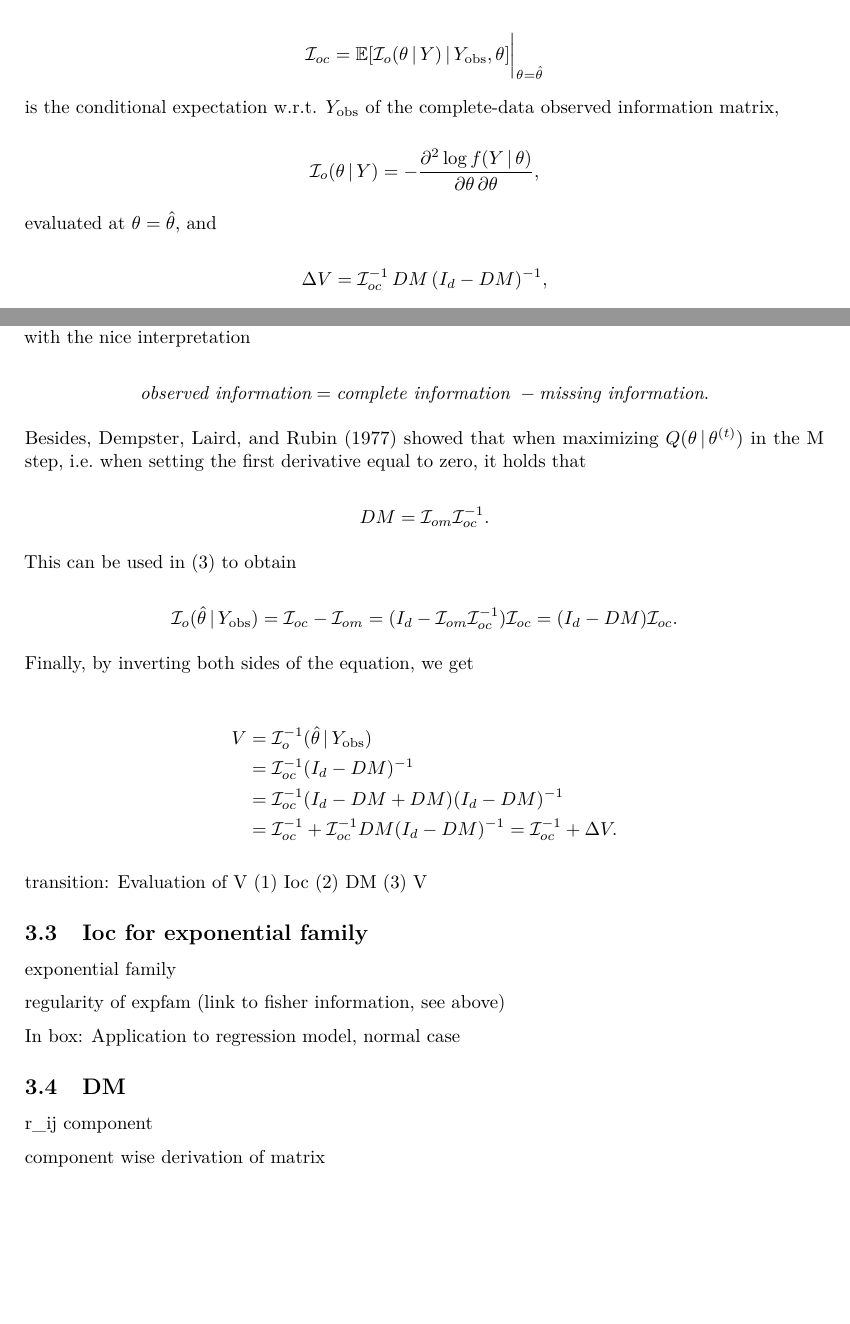
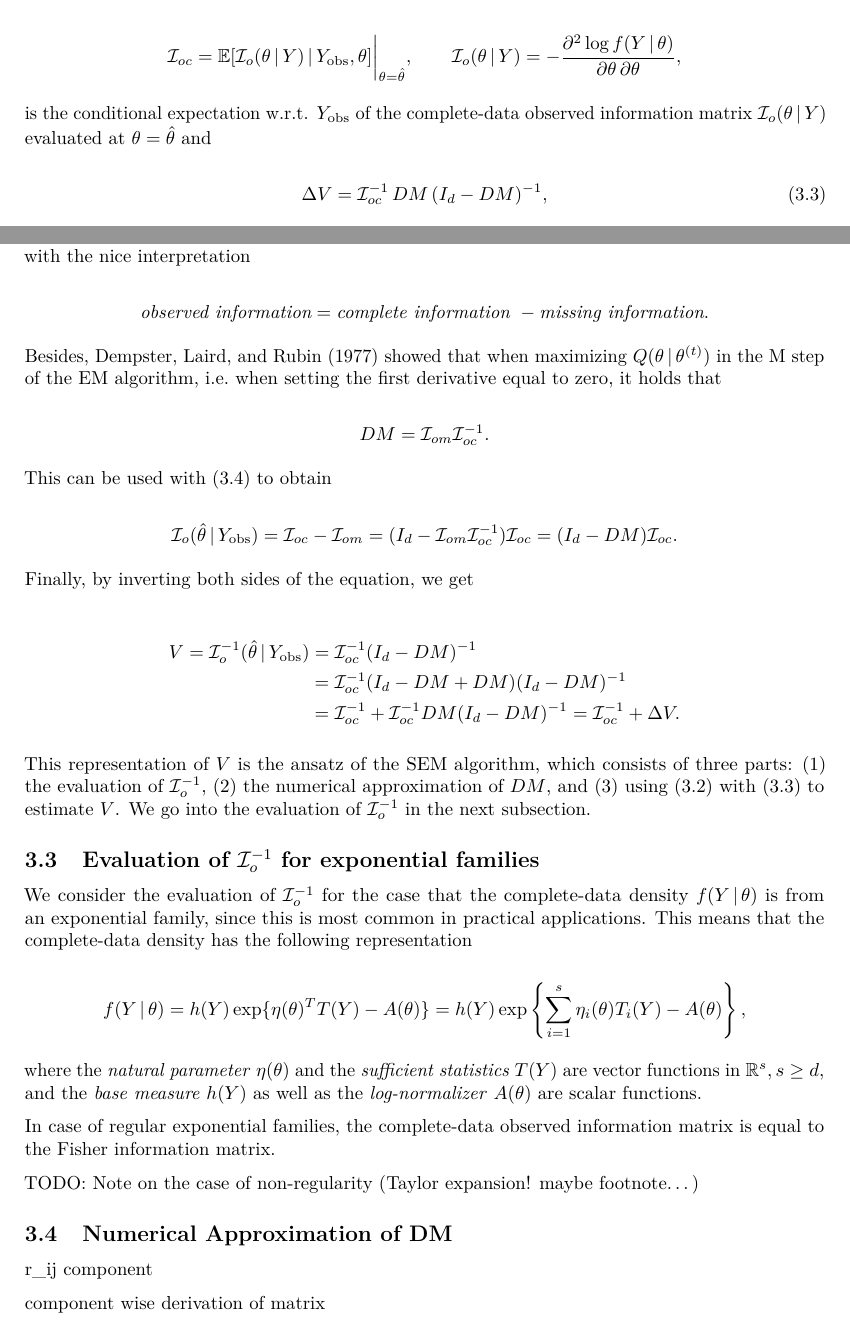
Before and after one commit to LRuff/SEM, an R Markdown document (SEM_termpaper.Rmd): two parts of pages 6 and 7 of 8 before the commit and two parts of pages 6 and 7 of 9 after it, joined at a grey line, cut so that both start at the same text, the shorter picture padded with empty space. Rendered offline with R 4.5, knitr and Pandoc, then LaTeX, with nearby package versions.

Commit message:
Extension of SEM and minor improvements

```diff
--- a/SEM_termpaper.Rmd
+++ b/SEM_termpaper.Rmd
@@ -10,9 +10,11 @@ header-includes:
 - \usepackage{setspace}
 - \hyphenation{}
 - \pagenumbering{arabic}
+- \numberwithin{equation}{section}
 - \newcommand{\Yobs}{Y_{\text{obs}}}
 - \newcommand{\Ymis}{Y_{\text{mis}}}
 - \newcommand{\E}{\mathbb{E}}
+- \newcommand{\R}{\mathbb{R}}
 - \newcommand{\argmax}{\text{argmax}}
 - \newcommand{\I}{\mathcal{I}}
 fontsize: 10pt
@@ -196,4 +199,4 @@ $$
 $$
 
-is the conditional expectation w.r.t. $\Yobs$ of the complete-data observed information matrix,
+is the conditional expectation w.r.t. $\Yobs$ of the complete-data observed information matrix $\I_{o}(\theta \, | \, Y)$ evaluated at $\theta = \hat \theta$ and
 
@@ -255,13 +253,13 @@ $$
 \textit{observed information} = \textit{complete information } - \textit{missing information}.
 $$
 
-Besides, @dempster1977maximum showed that when maximizing $Q(\theta \, | \, \theta^{(t)})$ in the M step, i.e. when setting the first derivative equal to zero, it holds that
+Besides, @dempster1977maximum showed that when maximizing $Q(\theta \, | \, \theta^{(t)})$ in the M step of the EM algorithm, i.e. when setting the first derivative equal to zero, it holds that
 
 $$
 DM = \I_{om} \I_{oc}^{-1}.
 $$
 
-This can be used in (\ref{eq:informationprinciple}) to obtain
+This can be used with (\ref{eq:informationprinciple}) to obtain
 
 $$
 \I_o(\hat \theta \, | \, \Yobs) = \I_{oc} - \I_{om} = (I_d - \I_{om}\I_{oc}^{-1})\I_{oc} = (I_d - DM)\I_{oc}.
@@ -270,28 +268,32 @@ $$
 Finally, by inverting both sides of the equation, we get
 
 \begin{align*}
-V &= \I_o^{-1}(\hat \theta \, | \, \Yobs)\\
-&= \I_{oc}^{-1}(I_d - DM)^{-1}\\
+V = \I_o^{-1}(\hat \theta \, | \, \Yobs) &= \I_{oc}^{-1}(I_d - DM)^{-1}\\
 &= \I_{oc}^{-1}(I_d - DM + DM)(I_d - DM)^{-1}\\
 &= \I_{oc}^{-1} + \I_{oc}^{-1} DM (I_d - DM)^{-1} = \I_{oc}^{-1} + \Delta V.
 \end{align*}
 
+This representation of $V$ is the ansatz of the SEM algorithm, which consists of three parts: (1) the evaluation of $\I_o^{-1}$, (2) the numerical approximation of $DM$, and (3) using (\ref{eq:V}) with (\ref{eq:DeltaV}) to estimate $V$. We go into the evaluation of $\I_o^{-1}$ in the next subsection.
 
-<!-- proof 2.4.5 optional -->
+<!-- Optional TODO: proof 2.4.5 -->
 
-transition: Evaluation of V (1) Ioc (2) DM (3) V
 
-## Ioc for exponential family
+## Evaluation of $\I_o^{-1}$ for exponential families
 
-exponential family
+We consider the evaluation of $\I_o^{-1}$ for the case that the complete-data density $f(Y \, | \, \theta)$ is from an exponential family, since this is most common in practical applications. This means that the complete-data density has the following representation
 
-regularity of expfam (link to fisher information, see above)
+$$
+f(Y \, | \, \theta) = h(Y) \exp\{\eta(\theta)^TT(Y) - A(\theta)\} = h(Y) \exp\left\{\sum_{i=1}^s\eta_i(\theta)T_i(Y) - A(\theta)\right\},
+$$
 
-<!-- Optional: What to do if not regular? -->
+where the *natural parameter* $\eta(\theta)$ and the *sufficient statistics* $T(Y)$ are vector functions in $\R^s, s \geq d,$ and the *base measure* $h(Y)$ as well as the *log-normalizer* $A(\theta)$ are scalar functions.
 
-In box: Application to regression model, normal case
+In case of regular exponential families, the complete-data observed information matrix is equal to the Fisher information matrix.
 
-## DM
+TODO: Note on the case of non-regularity (Taylor expansion! maybe footnote...)
+
+
+## Numerical Approximation of DM
 
 r_ij component
 
```
Also changed, not shown: SEM_termpaper.Rmd (29 more changed lines).
